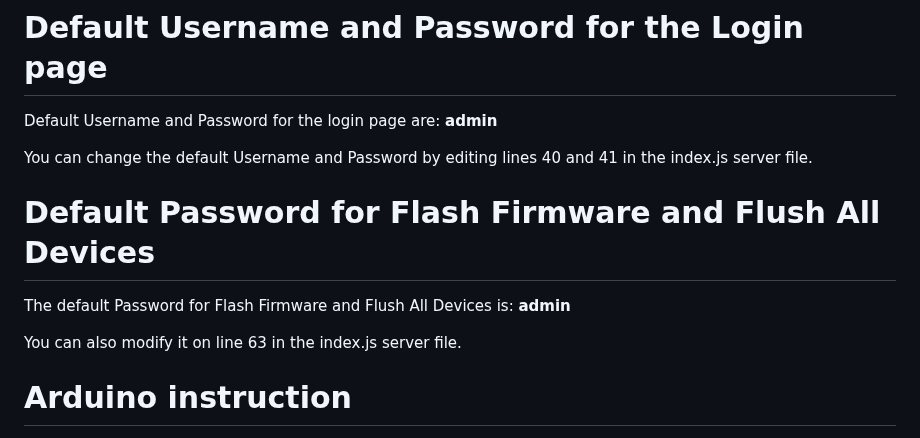
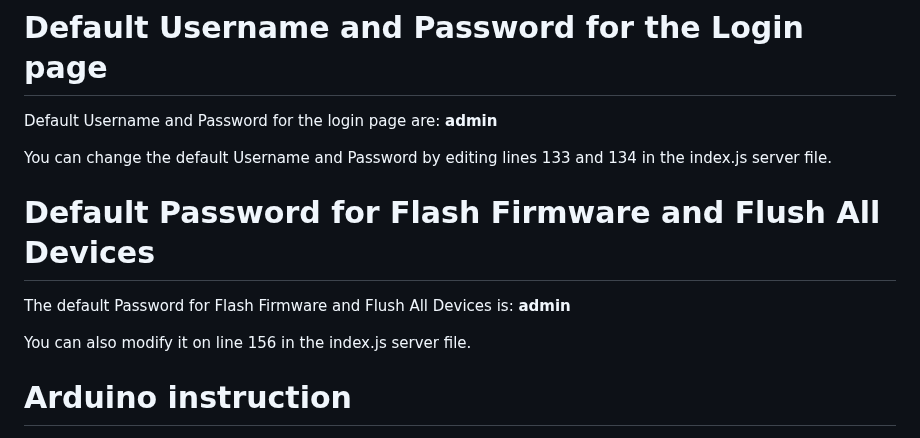
Before and after one commit to ErfanDL/ESP_OTA_Dashboard, a Markdown page: README.md, the part around the change. GitHub-like rendering.

```diff
--- a/README.md
+++ b/README.md
@@ -82,12 +82,12 @@ Open a web browser and visit **http://localhost:3000** to access the WEB UI.
 # Default Username and Password for the Login page
 Default Username and Password for the login page are: **admin**
 
-You can change the default Username and Password by editing lines 40 and 41 in the index.js server file.
+You can change the default Username and Password by editing lines 133 and 134 in the index.js server file.
 
 # Default Password for Flash Firmware and Flush All Devices
 The default Password for Flash Firmware and Flush All Devices is: **admin**
 
-You can also modify it on line 63 in the index.js server file.
+You can also modify it on line 156 in the index.js server file.
 
 # Arduino instruction
 
```
